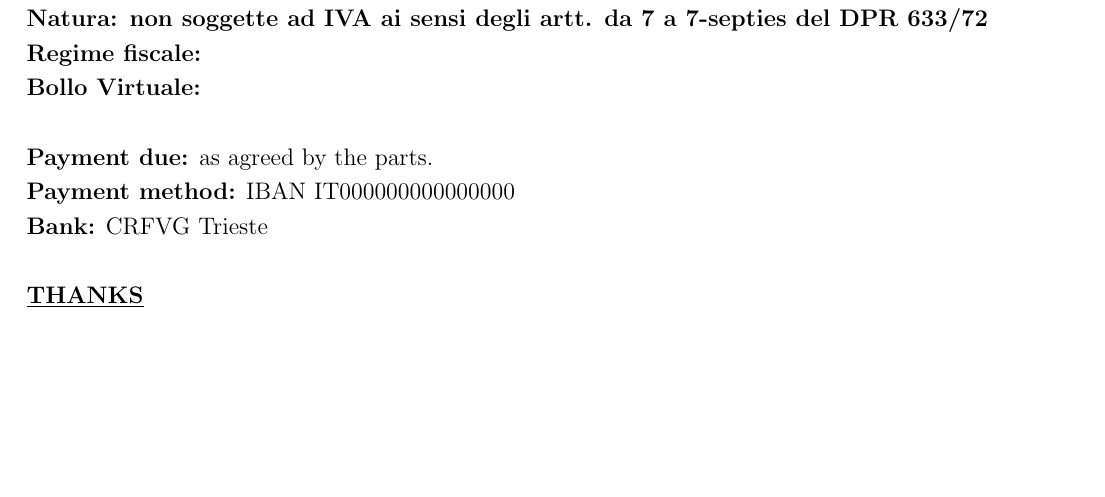
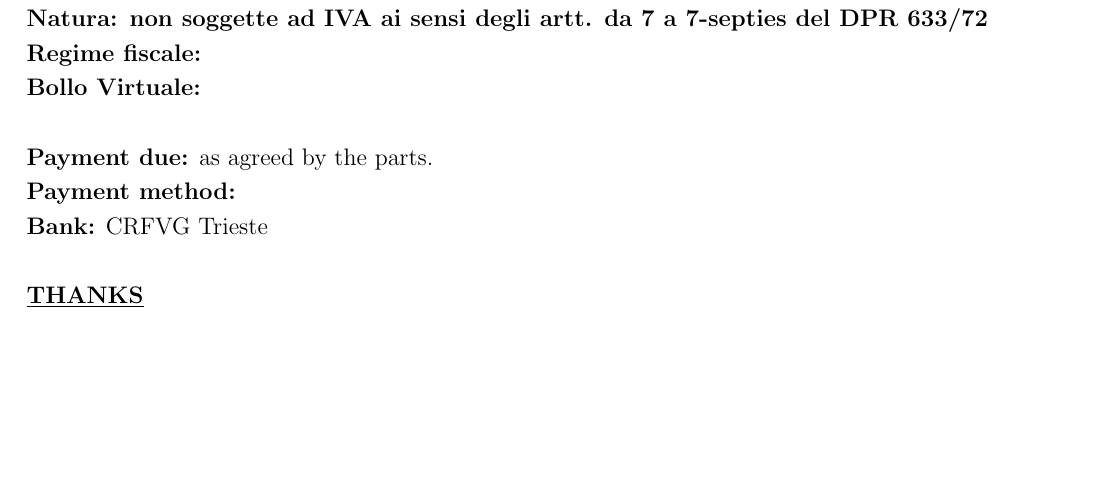
Before and after one commit to spectrum70/sfe, a LaTeX document (invoice/invoice.tex): part of the page, cut so that both start at the same text. Compiled offline with pdfLaTeX.

Commit message:
add iban and bic/swifth details
Add iban bic/swift details to the pdf invoice.

Signed-off-by: Angelo Dureghello <angelo@kernel-space.org>

```diff
--- a/invoice/invoice.tex
+++ b/invoice/invoice.tex
@@ -118,7 +118,7 @@
 \textbf{Regime fiscale: }{}\\%rf_regime_fiscale
 \textbf{Bollo Virtuale: }{}\\\\%rf_bollo_virtuale
 \textbf{Payment due:} as agreed by the parts.\\
-\textbf{Payment method:} {IBAN IT000000000000000}\\%rf_my_iban
+\textbf{Payment method:} {}\\%rf_iban_swift
 \textbf{Bank:} {CRFVG Trieste}\\%rf_my_bank
 \break
 \underline{\textbf{THANKS}}
```
Also changed, not shown: 3 other files.
